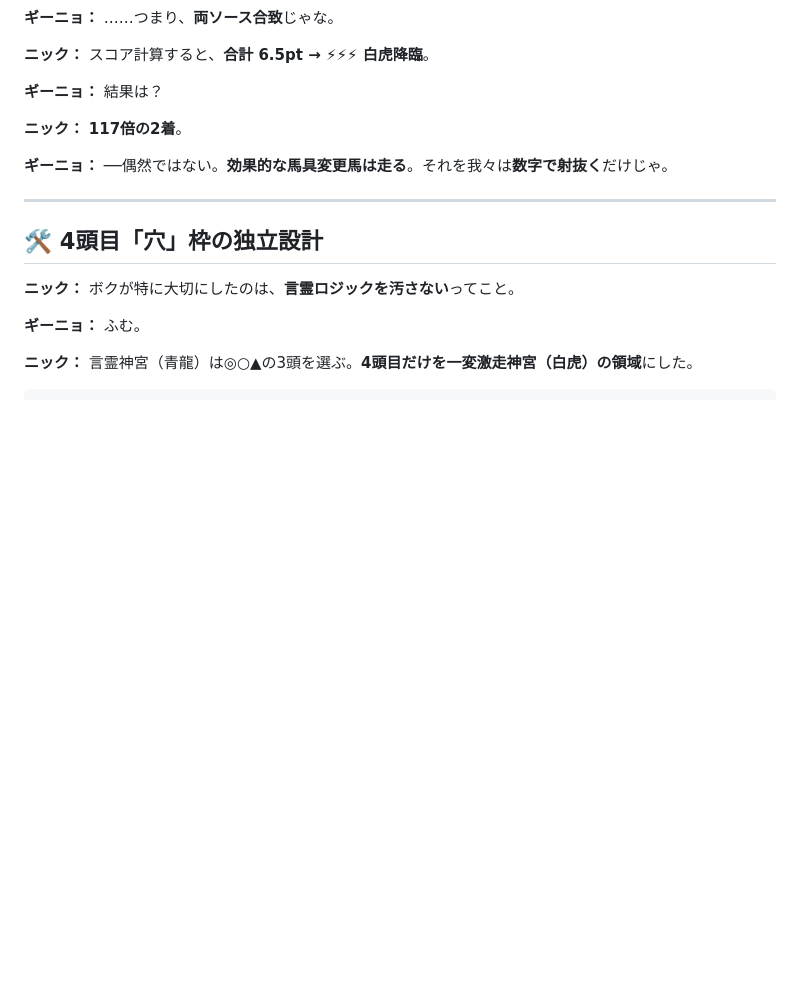
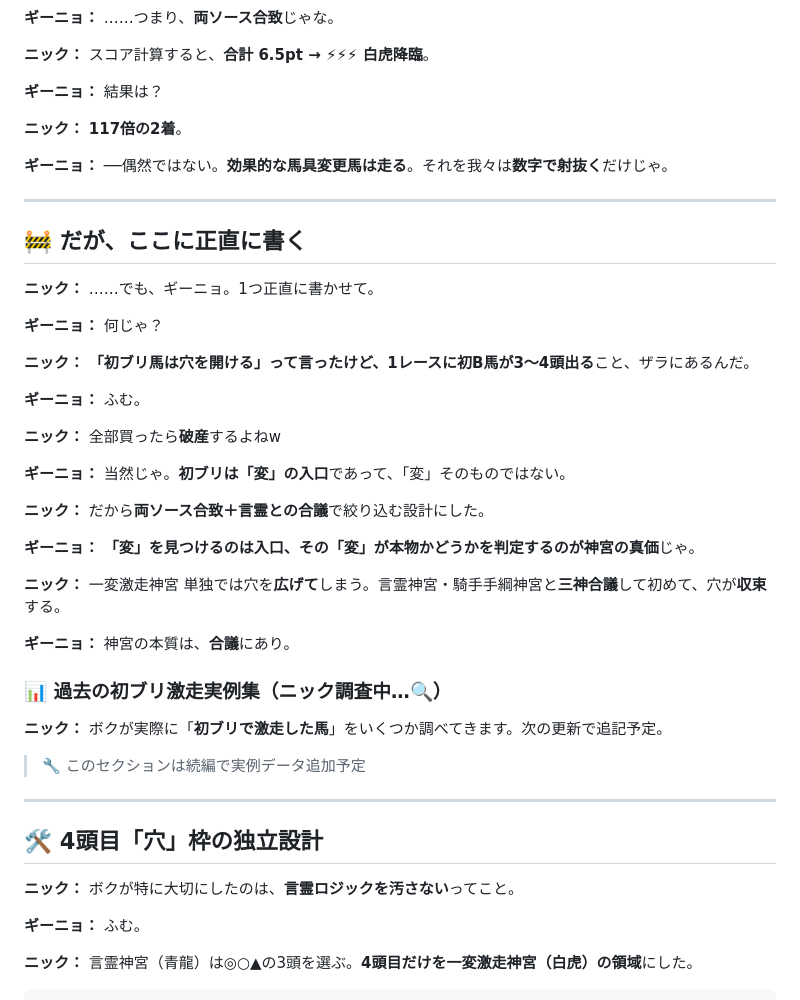
Before and after one commit to bakenshiug/ug-keiba, a Markdown page: notes/2026-05-11_week/04_thursday_5-14.md, the part around the change. Drawn GitHub-style; blank space fills up the shorter version.

Commit message:
木曜note：正直セクション追加（1Rに初B 3-4頭問題・三神合議の必要性）

```diff
--- a/notes/2026-05-11_week/04_thursday_5-14.md
+++ b/notes/2026-05-11_week/04_thursday_5-14.md
@@ -107,6 +107,36 @@
 
 ---
 
+## 🚧 だが、ここに正直に書く
+
+**ニック：** ……でも、ギーニョ。1つ正直に書かせて。
+
+**ギーニョ：** 何じゃ？
+
+**ニック：** **「初ブリ馬は穴を開ける」って言ったけど、1レースに初B馬が3〜4頭出る**こと、ザラにあるんだ。
+
+**ギーニョ：** ふむ。
+
+**ニック：** 全部買ったら**破産**するよねw
+
+**ギーニョ：** 当然じゃ。**初ブリは「変」の入口**であって、「変」そのものではない。
+
+**ニック：** だから**両ソース合致＋言霊との合議**で絞り込む設計にした。
+
+**ギーニョ：** **「変」を見つけるのは入口、その「変」が本物かどうかを判定するのが神宮の真価**じゃ。
+
+**ニック：** 一変激走神宮 単独では穴を**広げて**しまう。言霊神宮・騎手手綱神宮と**三神合議**して初めて、穴が**収束**する。
+
+**ギーニョ：** 神宮の本質は、**合議**にあり。
+
+### 📊 過去の初ブリ激走実例集（ニック調査中…🔍）
+
+**ニック：** ボクが実際に「**初ブリで激走した馬**」をいくつか調べてきます。次の更新で追記予定。
+
+> 🔧 このセクションは続編で実例データ追加予定
+
+---
+
 ## 🛠 4頭目「穴」枠の独立設計
 
 **ニック：** ボクが特に大切にしたのは、**言霊ロジックを汚さない**ってこと。
```
